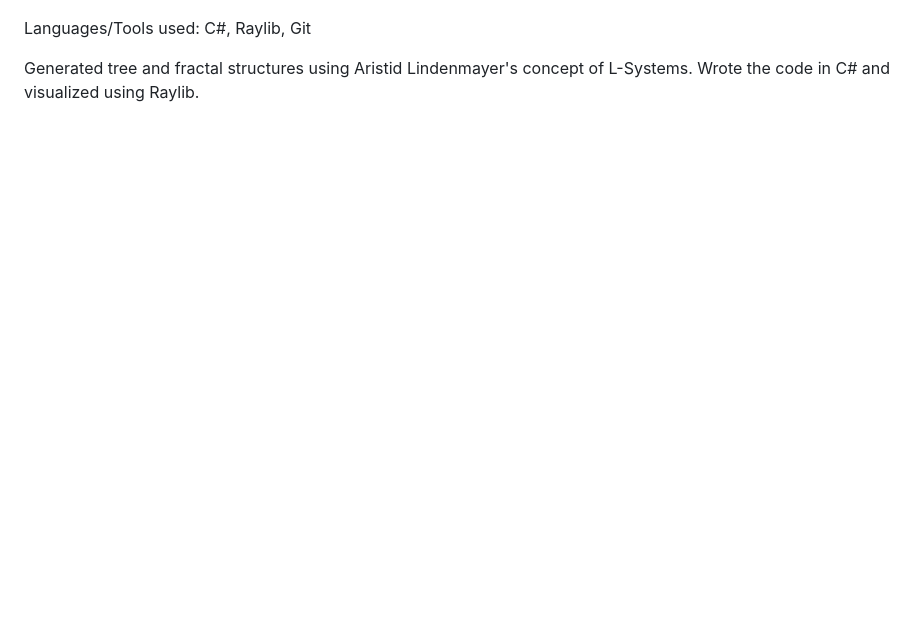
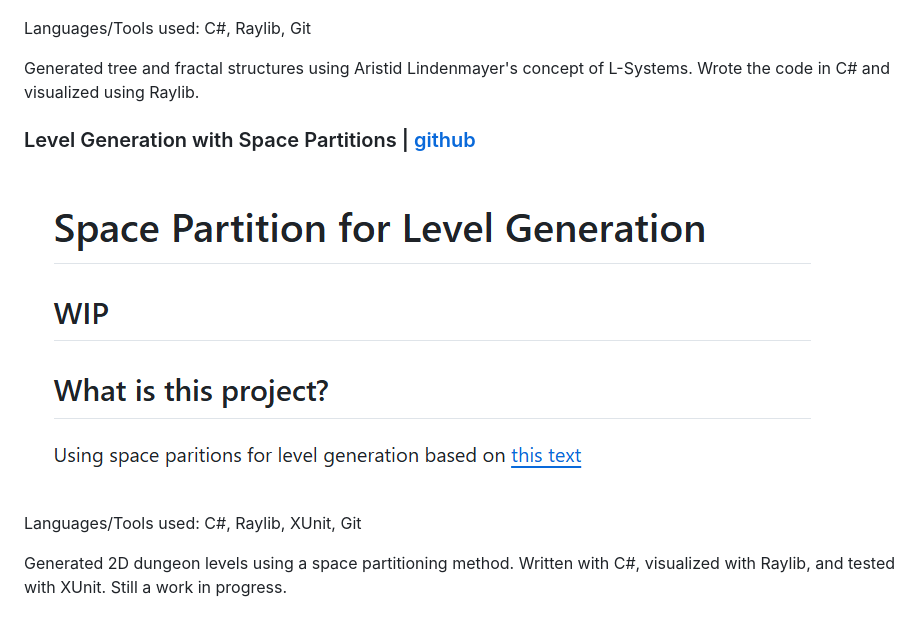
Before and after one commit to ramjsandal/portfolio, a Markdown page: projects/ai.md, the part around the change. GitHub-like rendering; pictures changed too: projects/spacePartition.png (added); blank space fills up the shorter version.

```diff
--- a/projects/ai.md
+++ b/projects/ai.md
@@ -15,3 +15,11 @@ Created a 2D cave generator based on [this paper by Johnson et al.](https://dl.a
 Languages/Tools used: C#, Raylib, Git
 
 Generated tree and fractal structures using Aristid Lindenmayer's concept of L-Systems. Wrote the code in C# and visualized using Raylib.
+
+### Level Generation with Space Partitions | [github](https://github.com/ramjsandal/SpacePartition)
+
+![alt text](spacePartition.png)
+
+Languages/Tools used: C#, Raylib, XUnit, Git
+
+Generated 2D dungeon levels using a space partitioning method. Written with C#, visualized with Raylib, and tested with XUnit. Still a work in progress.
```
Also changed, not shown: 6 other files.
